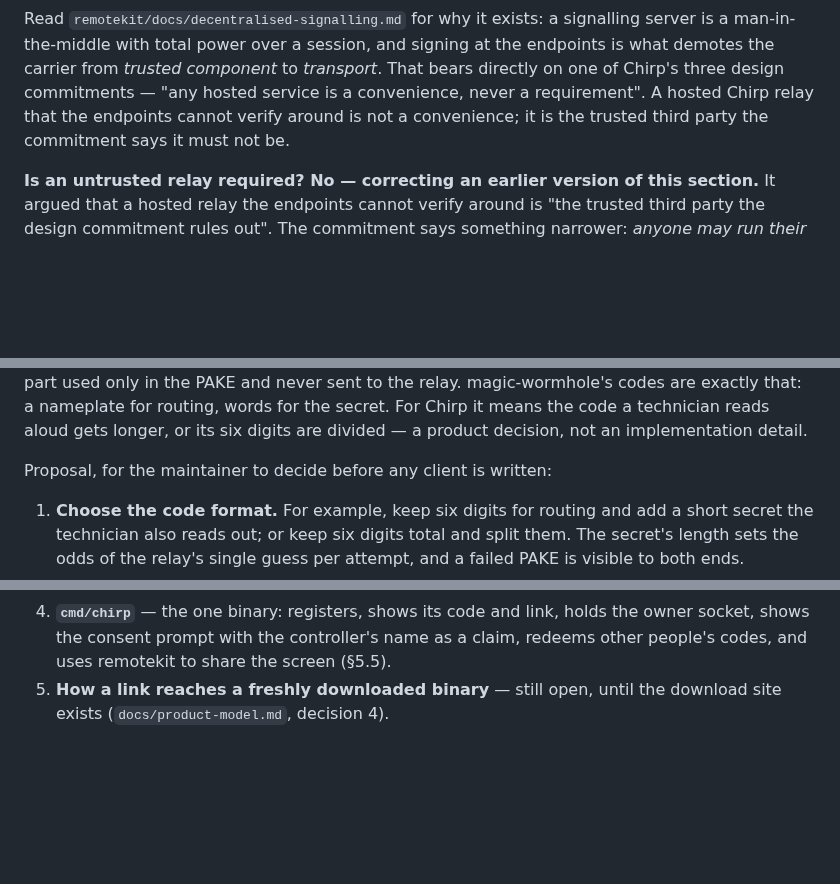
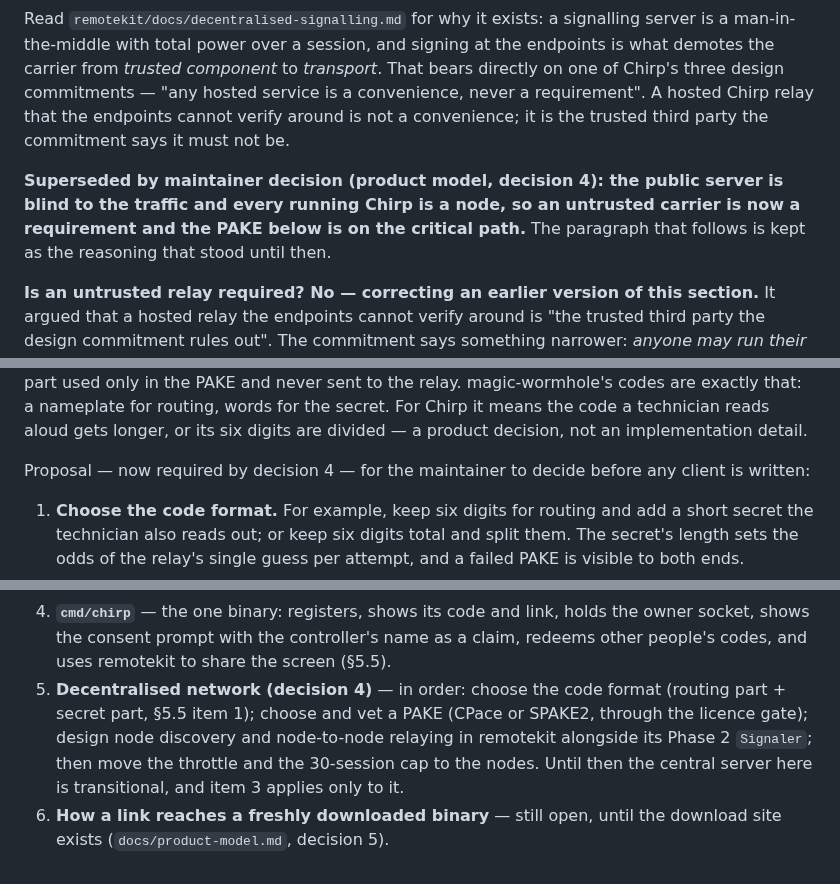
Before and after one commit to barahn/chirp, a Markdown page: HANDOFF.md, 3 parts joined by grey strips. Drawn GitHub-style; blank space fills up the shorter version.

```diff
--- a/HANDOFF.md
+++ b/HANDOFF.md
@@ -403,6 +403,12 @@ commitments — "any hosted service is a convenience, never a requirement". A
 hosted Chirp relay that the endpoints cannot verify around is not a
 convenience; it is the trusted third party the commitment says it must not be.
 
+**Superseded by maintainer decision (product model, decision 4): the public
+server is blind to the traffic and every running Chirp is a node, so an
+untrusted carrier is now a requirement and the PAKE below is on the critical
+path.** The paragraph that follows is kept as the reasoning that stood until
+then.
+
 **Is an untrusted relay required? No — correcting an earlier version of this
 section.** It argued that a hosted relay the endpoints cannot verify around is
 "the trusted third party the design commitment rules out". The commitment says
@@ -443,7 +449,8 @@ magic-wormhole's codes are exactly that: a nameplate for routing, words for the
 secret. For Chirp it means the code a technician reads aloud gets longer, or
 its six digits are divided — a product decision, not an implementation detail.
 
-Proposal, for the maintainer to decide before any client is written:
+Proposal — now required by decision 4 — for the maintainer to decide before
+any client is written:
 
 1. **Choose the code format.** For example, keep six digits for routing and
    add a short secret the technician also reads out; or keep six digits total
@@ -563,5 +570,11 @@ Still to decide or do, in order:
    the owner socket, shows the consent prompt with the controller's name as a
    claim, redeems other people's codes, and uses remotekit to share the screen
    (§5.5).
-5. **How a link reaches a freshly downloaded binary** — still open, until the
-   download site exists (`docs/product-model.md`, decision 4).
+5. **Decentralised network (decision 4)** — in order: choose the code format
+   (routing part + secret part, §5.5 item 1); choose and vet a PAKE (CPace or
+   SPAKE2, through the licence gate); design node discovery and node-to-node
+   relaying in remotekit alongside its Phase 2 `Signaler`; then move the
+   throttle and the 30-session cap to the nodes. Until then the central
+   server here is transitional, and item 3 applies only to it.
+6. **How a link reaches a freshly downloaded binary** — still open, until the
+   download site exists (`docs/product-model.md`, decision 5).
```
Also changed, not shown: other parts of HANDOFF.md (+1 -1 lines), docs/product-model.md (+30 -12 lines).
